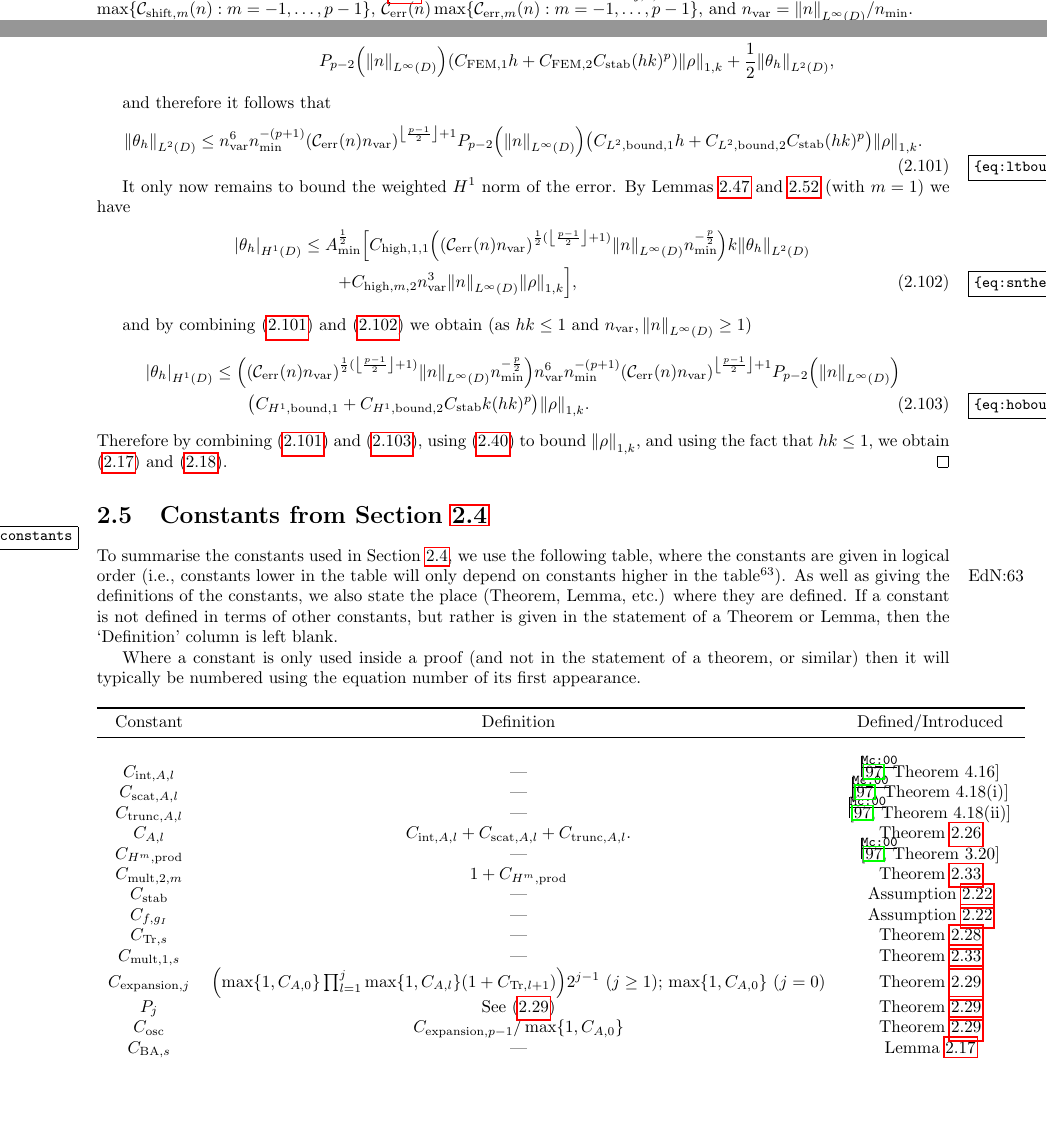
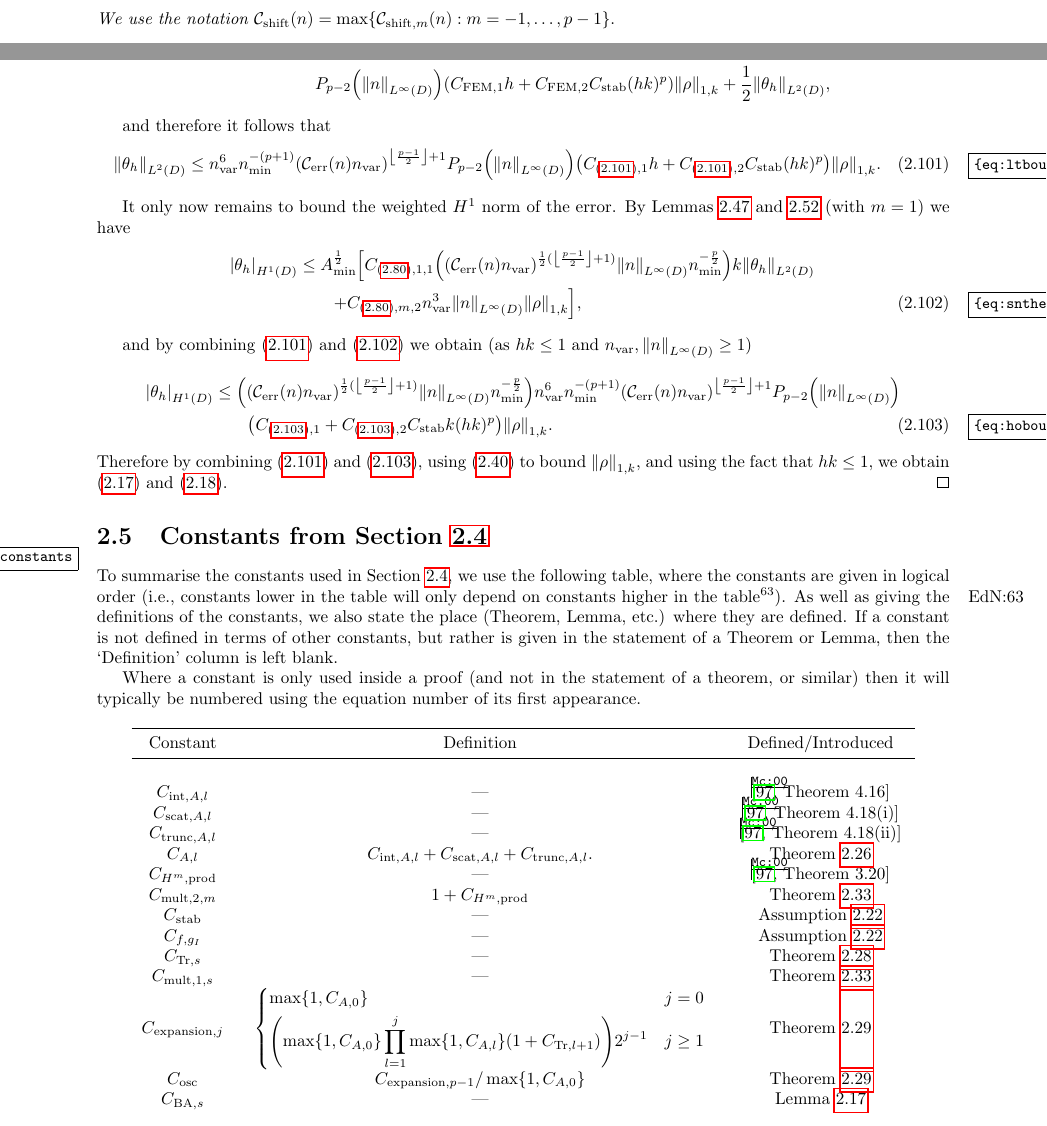
Before and after one commit to orpembery/thesis, a LaTeX thesis (thesis.tex, which reads constants.tex, fem-background-material.tex): two parts of pages 32 and 40 of 102 before the commit and two parts of pages 31 and 40 of 102 after it, joined at a grey line, cut at the place of the change, the shorter picture padded with empty space. Compiled offline with pdfLaTeX.

Commit message:
For now, all the constant name changing I want to do.

```diff
--- a/constants.tex
+++ b/constants.tex
@@ -17,22 +17,34 @@ Where a constant is only used inside a proof (and not in the statement of a theo
   $\Cfg$ &---& \cref{ass:htwo}\\
   $\CTrs$ &---& \cref{thm:trace}\\
   $\CBanfn{s}$ & --- & \cref{thm:banachalg}\\
-  $\Cej$ & $\mleft(\max\set{1,\CAz} \prod_{l=1}^j \max\set{1,\CAfn{l}} \mleft(1+\CTrfn{l+1}\mright)\mright)2^{j-1}$ ($j \geq 1$); $\max\set{1,\CAz}$ ($j=0$)& \cref{thm:expansion}\\
-  $\Pj$ & See \cref{eq:p}& \cref{thm:expansion}\\
+  $\Cej$ & $\displaystyle \begin{dcases}
+  \max\set{1,\CAz} & j=0\\
+  \mleft(\max\set{1,\CAz} \prod_{l=1}^j \max\set{1,\CAfn{l}} \mleft(1+\CTrfn{l+1}\mright)\mright)2^{j-1} &j \geq 1
+  \end{dcases}$& \cref{thm:expansion}\\
+%  $\Pj$ & See \cref{eq:p}& \cref{thm:expansion}\\
 %  $\Coscfn{j}$ & See \cref{eq:osc1,eq:osc2,eq:osc3} & \cref{thm:expansion}\\
   $\Cosc$ & $\Cefn{p-1}/\max\set{1,\CAz}$ & \cref{thm:expansion}\\
   $\CSZs$ &---& \cref{lem:scottzhang}\\
-  $\Cshiftfn{m}$ &$\CAfn{m}\CBanfn{m}$ if $ m \in (d/2,p-1]$& \cref{lem:shiftnegativew}\\
-    $\Cshiftfn{m}$ &$2\CAfn{m}\Cprod{m}$ if $m \in [1,d/2]$& \cref{lem:shiftnegativew}\\
-      $\Cshiftz$ &$\CAfn{m}$& \cref{lem:shiftnegativew}\\
-            $\Cshiftmo$ &$1/\Amin$& \cref{lem:shiftnegativew}\\
+  $\Cshiftfn{m}$ &$\displaystyle
+  \begin{dcases}
+  1/\Amin & m=-1\\
+  \CAz & m = 0\\
+  2\CAfn{m}\Cprod{m} & m \in [1,d/2]\\
+\CAfn{m}\CBanfn{m} & m \in (d/2,p-1]
+\end{dcases}
+$
+& \cref{lem:shiftnegativew}\\
   $\CFEMo$ & $\sum_{j=0}^{p-2}\Cinterpfn{j+2}\Cefn{j} $ & \cref{lem:bestapprox}\\
   $\CFEMt$ & $\CFEMt = \Cinterpfn{p+1}\Cosc$ & \cref{lem:bestapprox}\\
-  $\Cmso$ &$\displaystyle\frac{2\CSZfn{s+2}\CAfn{s}\CBanfn{s}\NLiDop{A}^2}{\min\set{1,\frac1{\CP^2}}\Amin}$ if $s \in (\frac{d}2,p-1]$& \cref{lem:ellprojerr} \\
-  $\Cmso$ &$\displaystyle\frac{4\CSZfn{s+2}\CAfn{s}\Cprod{s}\NLiDop{A}^2}{\min\set{1,\frac1{\CP^2}}\Amin}$ if $s \in (1,\frac{d}2]$& \cref{lem:ellprojerr} \\
-  $\Cfn{0,1}$ &$\displaystyle\frac{2\NLiDop{A}^2\CSZfn{2}\CAfn{0}}{\min\set{1,1/\CP^2}\Amin}$& \cref{lem:ellprojerr} \\
-    $\Cfn{1,1}$ &$\displaystyle\frac{2\NLiDop{A}}{\min\set{1,1/\CP^2}\Amin}$& \cref{lem:ellprojerr} \\
-  $\Cwmso$ &$\displaystyle\CSZfn{m+2}\CAfn{m}\CBanfn{m}\frac{\NLiDop{A}^2}{\Amin}$& \cref{lem:ellprojerr} \\
+  $\Cmso$ &$\displaystyle
+  \begin{dcases}
+    \frac{2\NLiDop{A}}{\min\set{1,1/\CP^2}\Amin} & s = -1\\
+      \frac{2\NLiDop{A}^2\CSZfn{2}\CAfn{0}}{\min\set{1,1/\CP^2}\Amin} & s = 0\\
+  \frac{4\CSZfn{s+2}\CAfn{s}\Cprod{s}\NLiDop{A}^2}{\min\set{1,\frac1{\CP^2}}\Amin} & s \in (1,\frac{d}2]\\
+\frac{2\CSZfn{s+2}\CAfn{s}\CBanfn{s}\NLiDop{A}^2}{\min\set{1,\frac1{\CP^2}}\Amin} & s \in (\frac{d}2,p-1]
+  \end{dcases}
+  $
+& \cref{lem:ellprojerr} \\
   $\CinvVhp$ &---& \cref{lem:inverseinequality}\\
   $\Chinv$ & $\CinvVhp \NLiDop{A}^{1/2}$ & \cref{lem:inversediscrete}\\
   $\Cm$ & $\Cwfn{-m,1}  \CAfn{0} \CSZfn{2}$ & Proof of \cref{lem:negdiscsum}\\
--- a/fem-background-material.tex
+++ b/fem-background-material.tex
@@ -844,6 +845,7 @@ where
 \NLiD{n}^2 &\tif m = -1.
 \end{dcases}
 \eeqs
+We use the notation $\Rn = \max\set{\shiftn{m}\st m = -1,\ldots,p-1}.$
 \ele
 
 \bpf[Proof of \cref{lem:shiftnegativew}]
```
Also changed, not shown: maths-macros.tex (+16 -14 lines), fem-background-material.tex (19 more changed lines).
